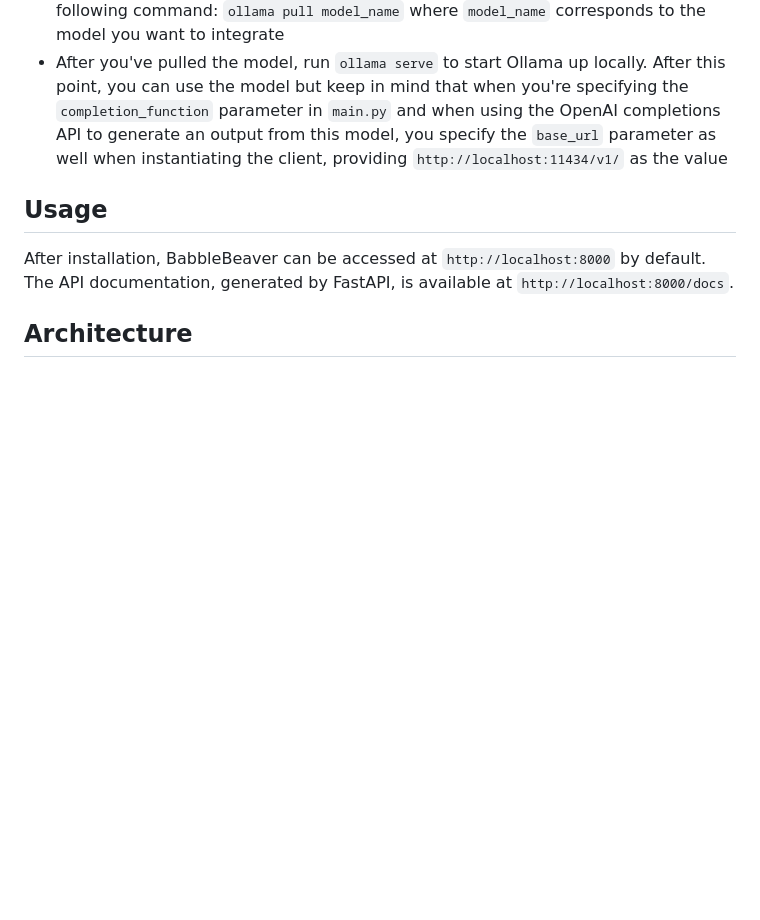
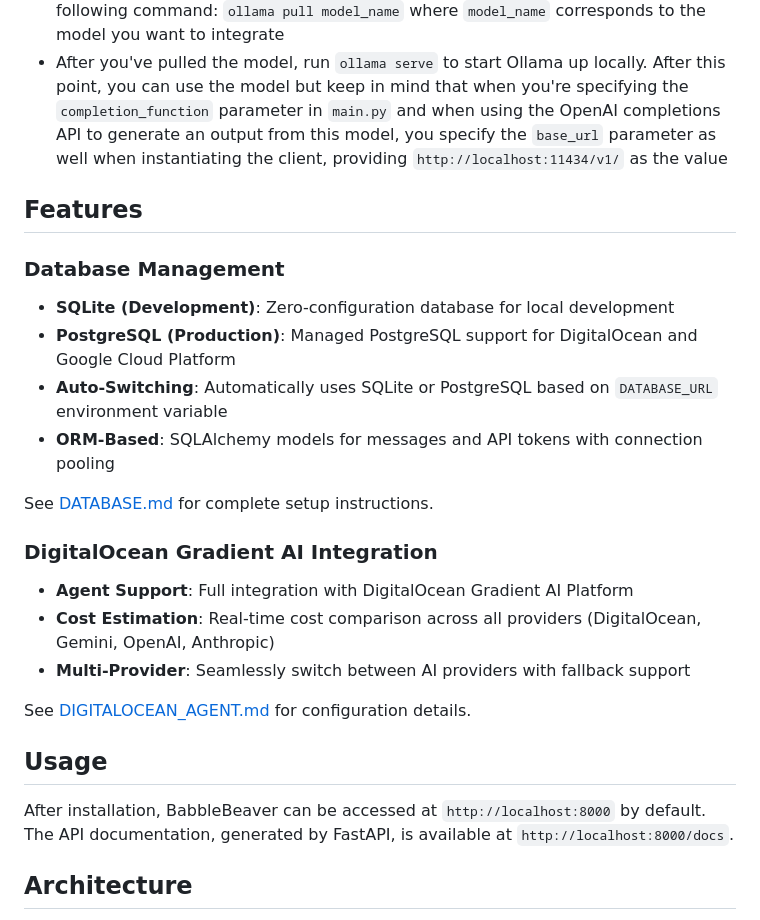
Before and after one commit to Buildly-Labs/BabbleBeaver, a Markdown page: README.md, the part around the change. Rendered like a GitHub page; blank space fills up the shorter version.

Commit message:
Update README with database and DigitalOcean features

```diff
--- a/README.md
+++ b/README.md
@@ -81,6 +81,23 @@ At the time, BabbleBeaver is set up to work with LLMs available through several
 - Once you've downloaded Ollama, open up a terminal and first make sure to run the following command: `ollama pull model_name` where `model_name` corresponds to the model you want to integrate
 - After you've pulled the model, run `ollama serve` to start Ollama up locally. After this point, you can use the model but keep in mind that when you're specifying the `completion_function` parameter in `main.py` and when using the OpenAI completions API to generate an output from this model, you specify the `base_url` parameter as well when instantiating the client, providing `http://localhost:11434/v1/` as the value
 
+## Features
+
+### Database Management
+- **SQLite (Development)**: Zero-configuration database for local development
+- **PostgreSQL (Production)**: Managed PostgreSQL support for DigitalOcean and Google Cloud Platform
+- **Auto-Switching**: Automatically uses SQLite or PostgreSQL based on `DATABASE_URL` environment variable
+- **ORM-Based**: SQLAlchemy models for messages and API tokens with connection pooling
+
+See [DATABASE.md](devdocs/DATABASE.md) for complete setup instructions.
+
+### DigitalOcean Gradient AI Integration
+- **Agent Support**: Full integration with DigitalOcean Gradient AI Platform
+- **Cost Estimation**: Real-time cost comparison across all providers (DigitalOcean, Gemini, OpenAI, Anthropic)
+- **Multi-Provider**: Seamlessly switch between AI providers with fallback support
+
+See [DIGITALOCEAN_AGENT.md](devdocs/DIGITALOCEAN_AGENT.md) for configuration details.
+
 ## Usage
 
 After installation, BabbleBeaver can be accessed at `http://localhost:8000` by default. The API documentation, generated by FastAPI, is available at `http://localhost:8000/docs`.
```
